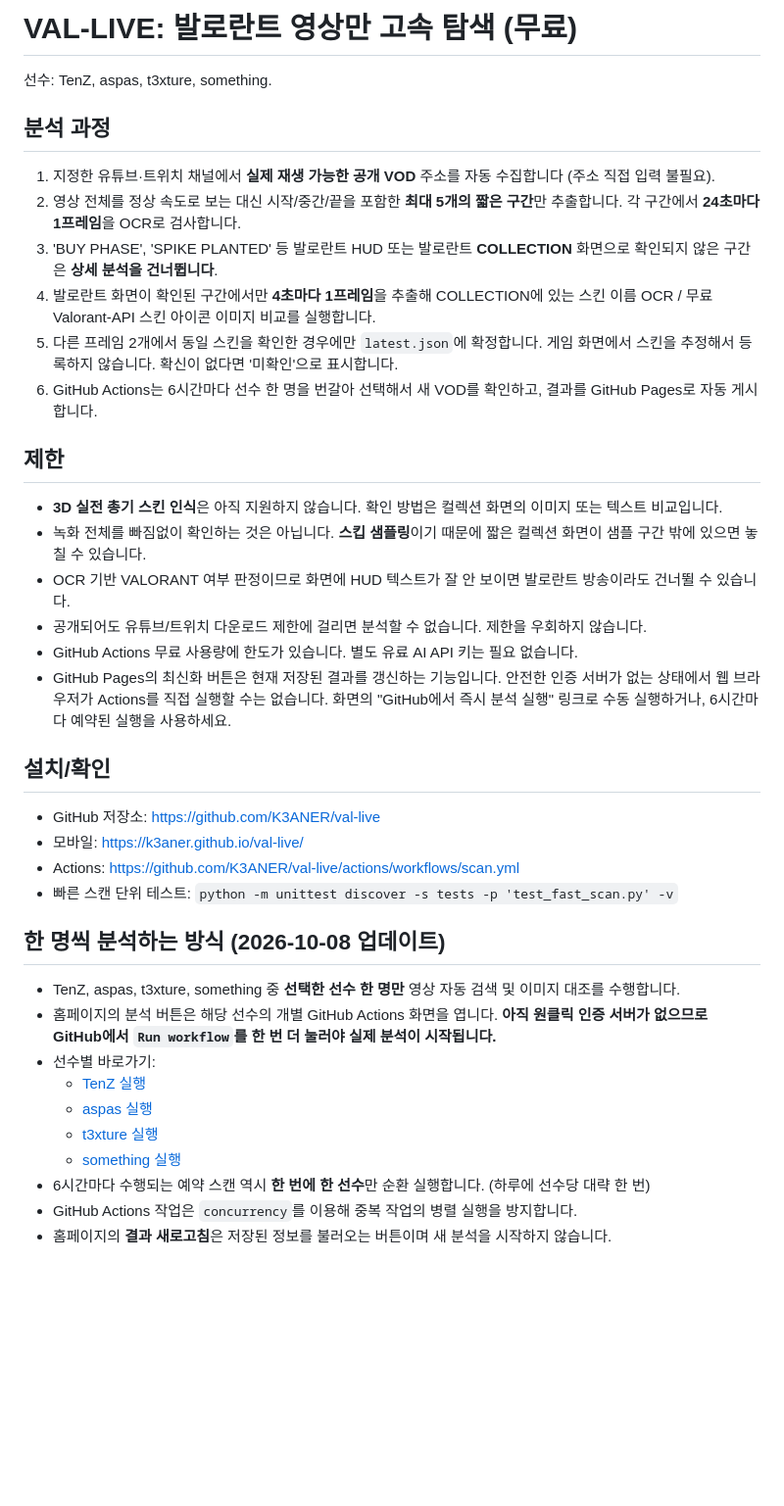
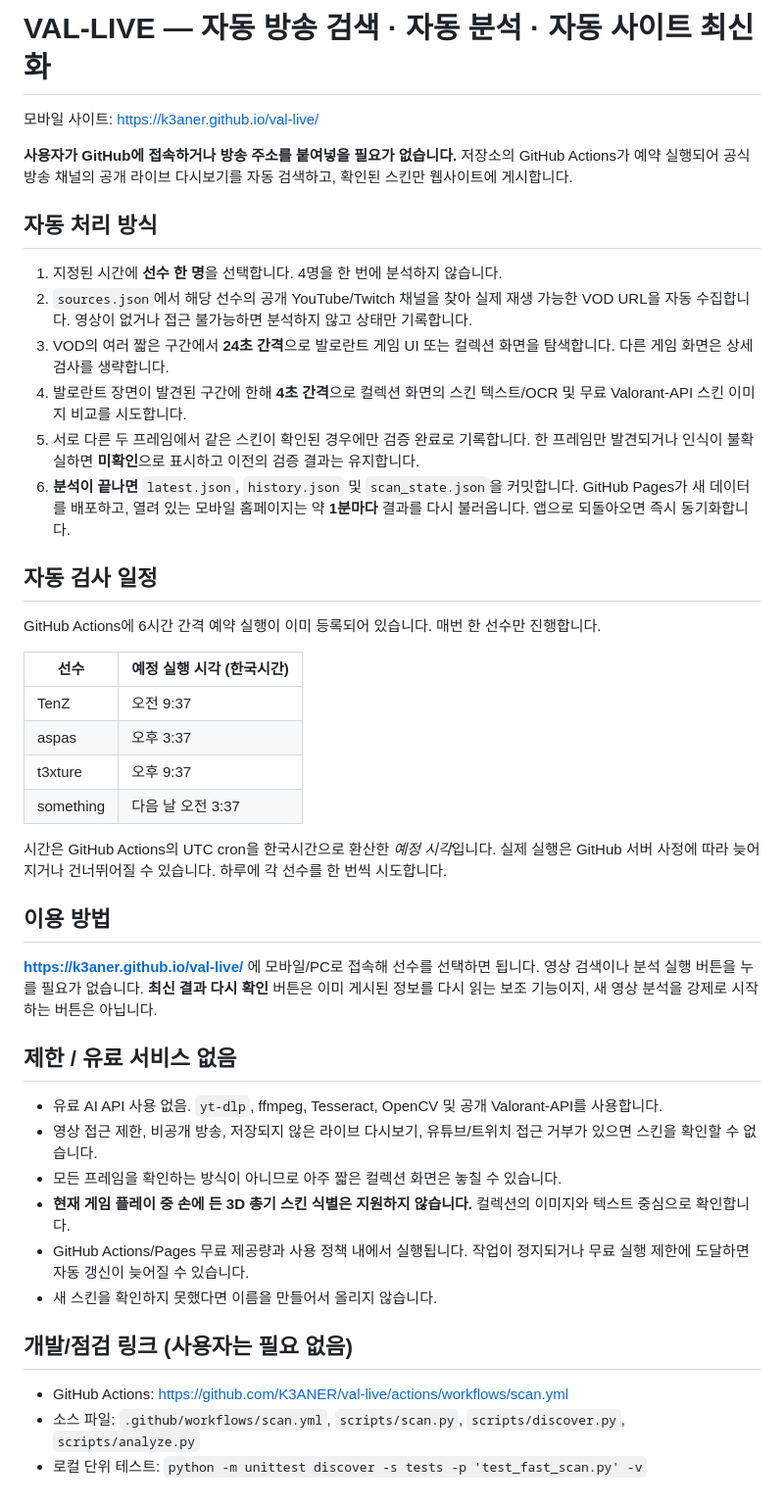
Before and after one commit to K3ANER/val-live, a Markdown page: README.md, the part around the change. Shown at 98% size. GitHub-like rendering; blank space fills up the shorter version.

Commit message:
Document automatic scheduled VOD discovery and website-only viewing

```diff
--- a/README.md
+++ b/README.md
@@ -1,37 +1,45 @@
-# VAL-LIVE: 발로란트 영상만 고속 탐색 (무료)
-선수: TenZ, aspas, t3xture, something.
+# VAL-LIVE — 자동 방송 검색 · 자동 분석 · 자동 사이트 최신화
 
-## 분석 과정
-1. 지정한 유튜브·트위치 채널에서 **실제 재생 가능한 공개 VOD** 주소를 자동 수집합니다 (주소 직접 입력 불필요).
-2. 영상 전체를 정상 속도로 보는 대신 시작/중간/끝을 포함한 **최대 5개의 짧은 구간**만 추출합니다. 각 구간에서 **24초마다 1프레임**을 OCR로 검사합니다.
-3. 'BUY PHASE', 'SPIKE PLANTED' 등 발로란트 HUD 또는 발로란트 **COLLECTION** 화면으로 확인되지 않은 구간은 **상세 분석을 건너뜁니다**.
-4. 발로란트 화면이 확인된 구간에서만 **4초마다 1프레임**을 추출해 COLLECTION에 있는 스킨 이름 OCR / 무료 Valorant-API 스킨 아이콘 이미지 비교를 실행합니다.
-5. 다른 프레임 2개에서 동일 스킨을 확인한 경우에만 `latest.json`에 확정합니다. 게임 화면에서 스킨을 추정해서 등록하지 않습니다. 확신이 없다면 '미확인'으로 표시합니다.
-6. GitHub Actions는 6시간마다 선수 한 명을 번갈아 선택해서 새 VOD를 확인하고, 결과를 GitHub Pages로 자동 게시합니다.
+모바일 사이트: https://k3aner.github.io/val-live/
 
-## 제한
-- **3D 실전 총기 스킨 인식**은 아직 지원하지 않습니다. 확인 방법은 컬렉션 화면의 이미지 또는 텍스트 비교입니다.
-- 녹화 전체를 빠짐없이 확인하는 것은 아닙니다. **스킵 샘플링**이기 때문에 짧은 컬렉션 화면이 샘플 구간 밖에 있으면 놓칠 수 있습니다.
-- OCR 기반 VALORANT 여부 판정이므로 화면에 HUD 텍스트가 잘 안 보이면 발로란트 방송이라도 건너뛸 수 있습니다.
-- 공개되어도 유튜브/트위치 다운로드 제한에 걸리면 분석할 수 없습니다. 제한을 우회하지 않습니다.
-- GitHub Actions 무료 사용량에 한도가 있습니다. 별도 유료 AI API 키는 필요 없습니다.
-- GitHub Pages의 최신화 버튼은 현재 저장된 결과를 갱신하는 기능입니다. 안전한 인증 서버가 없는 상태에서 웹 브라우저가 Actions를 직접 실행할 수는 없습니다. 화면의 "GitHub에서 즉시 분석 실행" 링크로 수동 실행하거나, 6시간마다 예약된 실행을 사용하세요.
+**사용자가 GitHub에 접속하거나 방송 주소를 붙여넣을 필요가 없습니다.** 저장소의 GitHub Actions가 예약 실행되어 공식 방송 채널의 공개 라이브 다시보기를 자동 검색하고, 확인된 스킨만 웹사이트에 게시합니다.
 
-## 설치/확인
-- GitHub 저장소: https://github.com/K3ANER/val-live
-- 모바일: https://k3aner.github.io/val-live/
-- Actions: https://github.com/K3ANER/val-live/actions/workflows/scan.yml
-- 빠른 스캔 단위 테스트: `python -m unittest discover -s tests -p 'test_fast_scan.py' -v`
+## 자동 처리 방식
+1. 지정된 시간에 **선수 한 명**을 선택합니다. 4명을 한 번에 분석하지 않습니다.
+2. `sources.json`에서 해당 선수의 공개 YouTube/Twitch 채널을 찾아 실제 재생 가능한 VOD URL을 자동 수집합니다. 영상이 없거나 접근 불가능하면 분석하지 않고 상태만 기록합니다.
+3. VOD의 여러 짧은 구간에서 **24초 간격**으로 발로란트 게임 UI 또는 컬렉션 화면을 탐색합니다. 다른 게임 화면은 상세 검사를 생략합니다.
+4. 발로란트 장면이 발견된 구간에 한해 **4초 간격**으로 컬렉션 화면의 스킨 텍스트/OCR 및 무료 Valorant-API 스킨 이미지 비교를 시도합니다.
+5. 서로 다른 두 프레임에서 같은 스킨이 확인된 경우에만 검증 완료로 기록합니다. 한 프레임만 발견되거나 인식이 불확실하면 **미확인**으로 표시하고 이전의 검증 결과는 유지합니다.
+6. **분석이 끝나면** `latest.json`, `history.json` 및 `scan_state.json`을 커밋합니다. GitHub Pages가 새 데이터를 배포하고, 열려 있는 모바일 홈페이지는 약 **1분마다** 결과를 다시 불러옵니다. 앱으로 되돌아오면 즉시 동기화합니다.
 
+## 자동 검사 일정
 
-## 한 명씩 분석하는 방식 (2026-10-08 업데이트)
-- TenZ, aspas, t3xture, something 중 **선택한 선수 한 명만** 영상 자동 검색 및 이미지 대조를 수행합니다.
-- 홈페이지의 분석 버튼은 해당 선수의 개별 GitHub Actions 화면을 엽니다. **아직 원클릭 인증 서버가 없으므로 GitHub에서 `Run workflow`를 한 번 더 눌러야 실제 분석이 시작됩니다.**
-- 선수별 바로가기:
-  - [TenZ 실행](https://github.com/K3ANER/val-live/actions/workflows/scan-tenz.yml)
-  - [aspas 실행](https://github.com/K3ANER/val-live/actions/workflows/scan-aspas.yml)
-  - [t3xture 실행](https://github.com/K3ANER/val-live/actions/workflows/scan-t3xture.yml)
-  - [something 실행](https://github.com/K3ANER/val-live/actions/workflows/scan-something.yml)
-- 6시간마다 수행되는 예약 스캔 역시 **한 번에 한 선수**만 순환 실행합니다. (하루에 선수당 대략 한 번)
-- GitHub Actions 작업은 `concurrency`를 이용해 중복 작업의 병렬 실행을 방지합니다.
-- 홈페이지의 **결과 새로고침**은 저장된 정보를 불러오는 버튼이며 새 분석을 시작하지 않습니다.
+GitHub Actions에 6시간 간격 예약 실행이 이미 등록되어 있습니다. 매번 한 선수만 진행합니다.
+
+| 선수 | 예정 실행 시각 (한국시간) |
+| --- | --- |
+| TenZ | 오전 9:37 |
+| aspas | 오후 3:37 |
+| t3xture | 오후 9:37 |
+| something | 다음 날 오전 3:37 |
+
+시간은 GitHub Actions의 UTC cron을 한국시간으로 환산한 *예정 시각*입니다. 실제 실행은 GitHub 서버 사정에 따라 늦어지거나 건너뛰어질 수 있습니다. 하루에 각 선수를 한 번씩 시도합니다.
+
+## 이용 방법
+
+**https://k3aner.github.io/val-live/** 에 모바일/PC로 접속해 선수를 선택하면 됩니다. 영상 검색이나 분석 실행 버튼을 누를 필요가 없습니다. **최신 결과 다시 확인** 버튼은 이미 게시된 정보를 다시 읽는 보조 기능이지, 새 영상 분석을 강제로 시작하는 버튼은 아닙니다.
+
+## 제한 / 유료 서비스 없음
+
+- 유료 AI API 사용 없음. `yt-dlp`, ffmpeg, Tesseract, OpenCV 및 공개 Valorant-API를 사용합니다.
+- 영상 접근 제한, 비공개 방송, 저장되지 않은 라이브 다시보기, 유튜브/트위치 접근 거부가 있으면 스킨을 확인할 수 없습니다.
+- 모든 프레임을 확인하는 방식이 아니므로 아주 짧은 컬렉션 화면은 놓칠 수 있습니다.
+- **현재 게임 플레이 중 손에 든 3D 총기 스킨 식별은 지원하지 않습니다.** 컬렉션의 이미지와 텍스트 중심으로 확인합니다.
+- GitHub Actions/Pages 무료 제공량과 사용 정책 내에서 실행됩니다. 작업이 정지되거나 무료 실행 제한에 도달하면 자동 갱신이 늦어질 수 있습니다.
+- 새 스킨을 확인하지 못했다면 이름을 만들어서 올리지 않습니다.
+
+## 개발/점검 링크 (사용자는 필요 없음)
+
+- GitHub Actions: https://github.com/K3ANER/val-live/actions/workflows/scan.yml
+- 소스 파일: `.github/workflows/scan.yml`, `scripts/scan.py`, `scripts/discover.py`, `scripts/analyze.py`
+- 로컬 단위 테스트: `python -m unittest discover -s tests -p 'test_fast_scan.py' -v`
```
